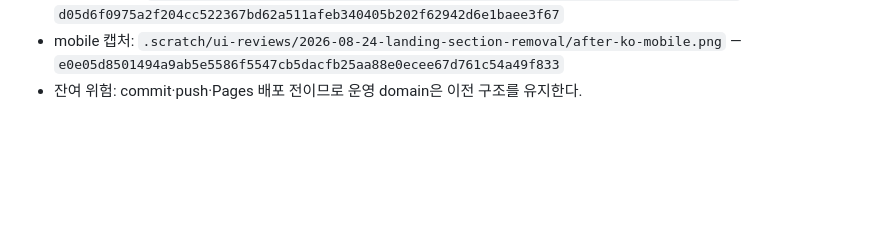
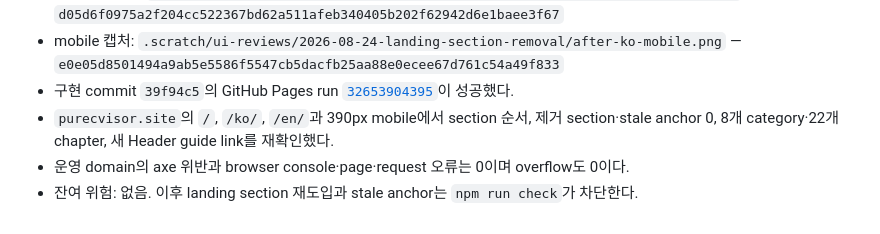
Before and after one commit to HardcoreMonk/purecvisor, a Markdown page: docs/ui-reviews/2026-08-24-landing-section-removal.md, the part around the change. Rendered like a GitHub page; blank space fills up the shorter version.

Commit message:
docs(site): record landing deployment verification

```diff
--- a/docs/ui-reviews/2026-08-24-landing-section-removal.md
+++ b/docs/ui-reviews/2026-08-24-landing-section-removal.md
@@ -107,4 +107,9 @@
 - mobile 캡처:
   `.scratch/ui-reviews/2026-08-24-landing-section-removal/after-ko-mobile.png`
   — `e0e05d8501494a9ab5e5586f5547cb5dacfb25aa88e0ecee67d761c54a49f833`
-- 잔여 위험: commit·push·Pages 배포 전이므로 운영 domain은 이전 구조를 유지한다.
+- 구현 commit `39f94c5`의 GitHub Pages run
+  [`32653904395`](https://github.com/HardcoreMonk/purecvisor/actions/runs/32653904395)이 성공했다.
+- `purecvisor.site`의 `/`, `/ko/`, `/en/`과 390px mobile에서 section 순서,
+  제거 section·stale anchor 0, 8개 category·22개 chapter, 새 Header guide link를 재확인했다.
+- 운영 domain의 axe 위반과 browser console·page·request 오류는 0이며 overflow도 0이다.
+- 잔여 위험: 없음. 이후 landing section 재도입과 stale anchor는 `npm run check`가 차단한다.
```
Also changed, not shown: docs/adr/0046-public-documentation-astro-starlight-pages.md (+1 -0 lines), docs/operations/2026-08-24-landing-section-removal-handoff.md (added, +35 -0 lines).
